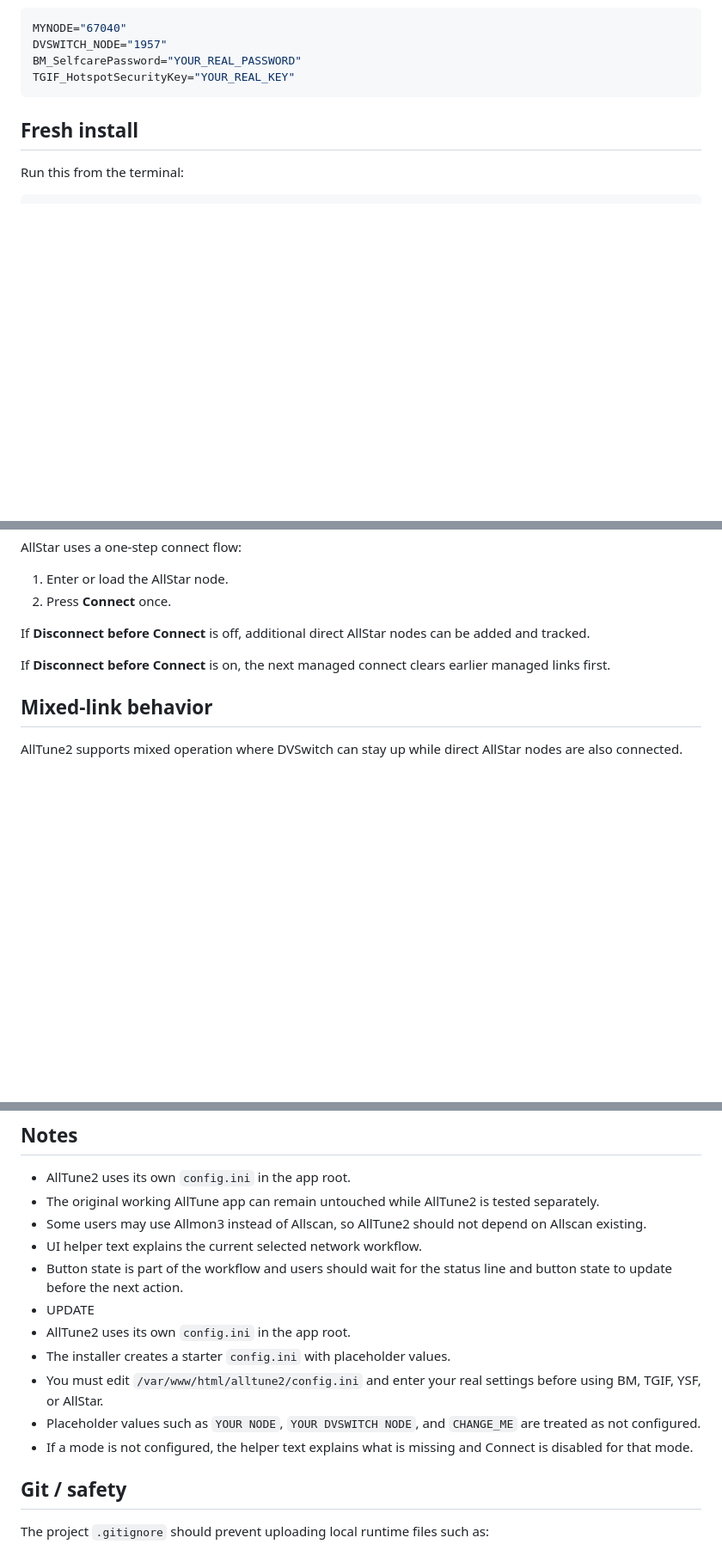
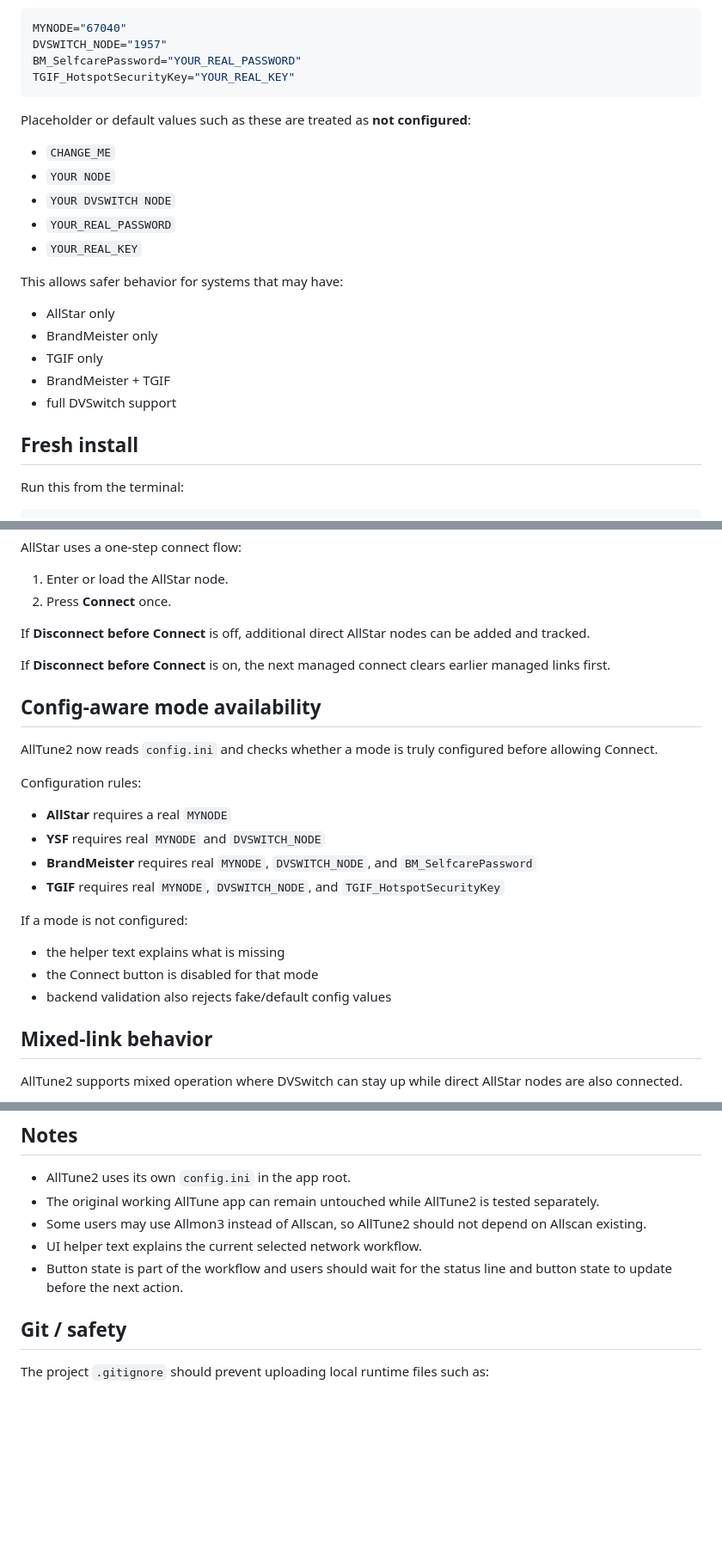
Before and after one commit to TerryClaiborne/alltune2, a Markdown page: README.md, 3 parts joined by grey strips. Shown at 86% size. Drawn GitHub-style; blank space fills up the shorter version.

````diff
--- a/README.md
+++ b/README.md
@@ -104,6 +112,22 @@ DVSWITCH_NODE="1957"
 BM_SelfcarePassword="YOUR_REAL_PASSWORD"
 TGIF_HotspotSecurityKey="YOUR_REAL_KEY"
 ```
+
+Placeholder or default values such as these are treated as **not configured**:
+
+- `CHANGE_ME`
+- `YOUR NODE`
+- `YOUR DVSWITCH NODE`
+- `YOUR_REAL_PASSWORD`
+- `YOUR_REAL_KEY`
+
+This allows safer behavior for systems that may have:
+
+- AllStar only
+- BrandMeister only
+- TGIF only
+- BrandMeister + TGIF
+- full DVSwitch support
 
 ## Fresh install
 
@@ -217,6 +241,23 @@ If **Disconnect before Connect** is off, additional direct AllStar nodes can be
 
 If **Disconnect before Connect** is on, the next managed connect clears earlier managed links first.
 
+## Config-aware mode availability
+
+AllTune2 now reads `config.ini` and checks whether a mode is truly configured before allowing Connect.
+
+Configuration rules:
+
+- **AllStar** requires a real `MYNODE`
+- **YSF** requires real `MYNODE` and `DVSWITCH_NODE`
+- **BrandMeister** requires real `MYNODE`, `DVSWITCH_NODE`, and `BM_SelfcarePassword`
+- **TGIF** requires real `MYNODE`, `DVSWITCH_NODE`, and `TGIF_HotspotSecurityKey`
+
+If a mode is not configured:
+
+- the helper text explains what is missing
+- the Connect button is disabled for that mode
+- backend validation also rejects fake/default config values
+
 ## Mixed-link behavior
 
 AllTune2 supports mixed operation where DVSwitch can stay up while direct AllStar nodes are also connected.
@@ -303,12 +344,6 @@ The Favorites page can:
 - Some users may use Allmon3 instead of Allscan, so AllTune2 should not depend on Allscan existing.
 - UI helper text explains the current selected network workflow.
 - Button state is part of the workflow and users should wait for the status line and button state to update before the next action.
-- UPDATE
-- AllTune2 uses its own `config.ini` in the app root.
-- The installer creates a starter `config.ini` with placeholder values.
-- You must edit `/var/www/html/alltune2/config.ini` and enter your real settings before using BM, TGIF, YSF, or AllStar.
-- Placeholder values such as `YOUR NODE`, `YOUR DVSWITCH NODE`, and `CHANGE_ME` are treated as not configured.
-- If a mode is not configured, the helper text explains what is missing and Connect is disabled for that mode.
 
 ## Git / safety
 
````
Also changed, not shown: other parts of README.md (+9 -0 lines).
